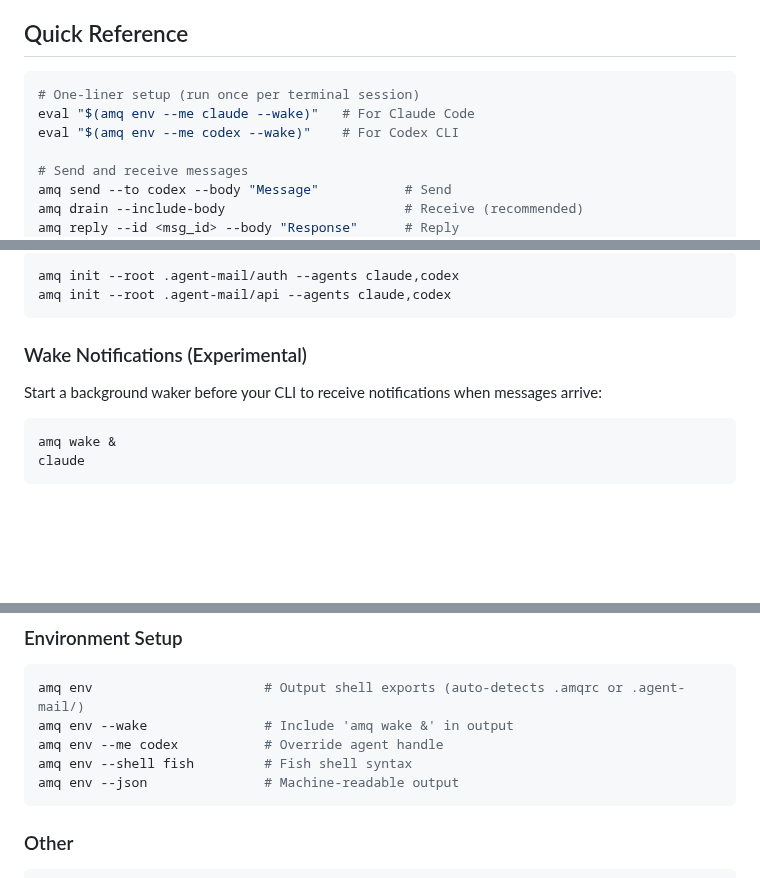
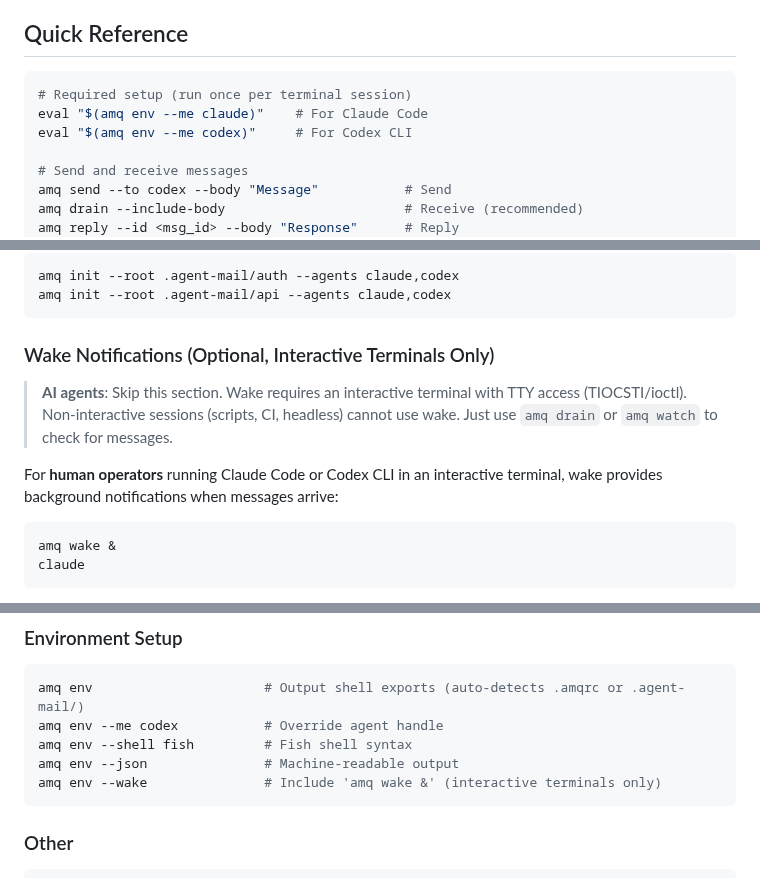
Before and after one commit to avivsinai/agent-message-queue, a Markdown page: skills/amq-cli/SKILL.md, 3 parts joined by grey strips. GitHub-like rendering; blank space fills up the shorter version.

Commit message:
docs(skill): clarify --wake is optional and requires interactive terminal (#13)
- Remove --wake from Quick Reference setup (not required for send/receive)
- Add explicit note that AI agents should skip wake (no TTY access)
- Clarify wake is for human operators in interactive terminals only
- Move --wake to end of env examples with clarifying comment

Addresses confusion where agents thought --wake was required for messaging.

Co-authored-by: Claude Opus 4.5 <noreply@anthropic.com>

````diff
--- a/skills/amq-cli/SKILL.md
+++ b/skills/amq-cli/SKILL.md
@@ -21,9 +21,9 @@ Verify: `amq --version`
 ## Quick Reference
 
 ```bash
-# One-liner setup (run once per terminal session)
-eval "$(amq env --me claude --wake)"   # For Claude Code
-eval "$(amq env --me codex --wake)"    # For Codex CLI
+# Required setup (run once per terminal session)
+eval "$(amq env --me claude)"    # For Claude Code
+eval "$(amq env --me codex)"     # For Codex CLI
 
 # Send and receive messages
 amq send --to codex --body "Message"           # Send
@@ -80,9 +80,11 @@ amq init --root .agent-mail/auth --agents claude,codex
 amq init --root .agent-mail/api --agents claude,codex
 ```
 
-### Wake Notifications (Experimental)
+### Wake Notifications (Optional, Interactive Terminals Only)
 
-Start a background waker before your CLI to receive notifications when messages arrive:
+> **AI agents**: Skip this section. Wake requires an interactive terminal with TTY access (TIOCSTI/ioctl). Non-interactive sessions (scripts, CI, headless) cannot use wake. Just use `amq drain` or `amq watch` to check for messages.
+
+For **human operators** running Claude Code or Codex CLI in an interactive terminal, wake provides background notifications when messages arrive:
 
 ```bash
 amq wake &
@@ -183,10 +185,10 @@ export AMQ_NO_UPDATE_CHECK=1   # Disable update hints globally
 ### Environment Setup
 ```bash
 amq env                      # Output shell exports (auto-detects .amqrc or .agent-mail/)
-amq env --wake               # Include 'amq wake &' in output
 amq env --me codex           # Override agent handle
 amq env --shell fish         # Fish shell syntax
 amq env --json               # Machine-readable output
+amq env --wake               # Include 'amq wake &' (interactive terminals only)
 ```
 
 ### Other
````
Also changed, not shown: 2 other files.
